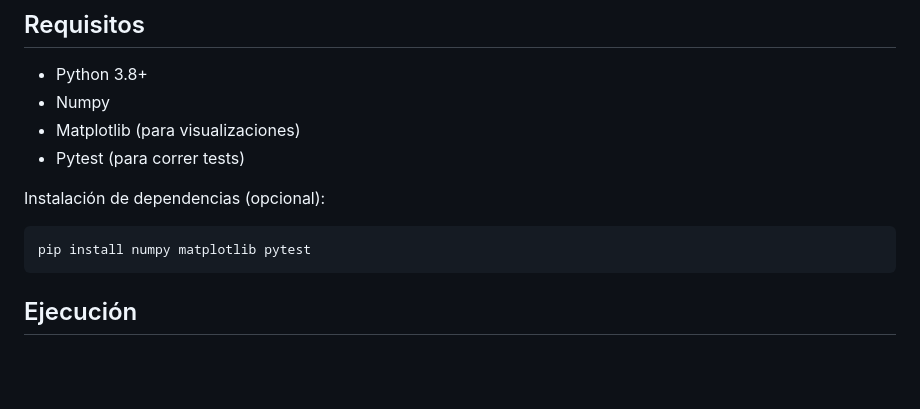
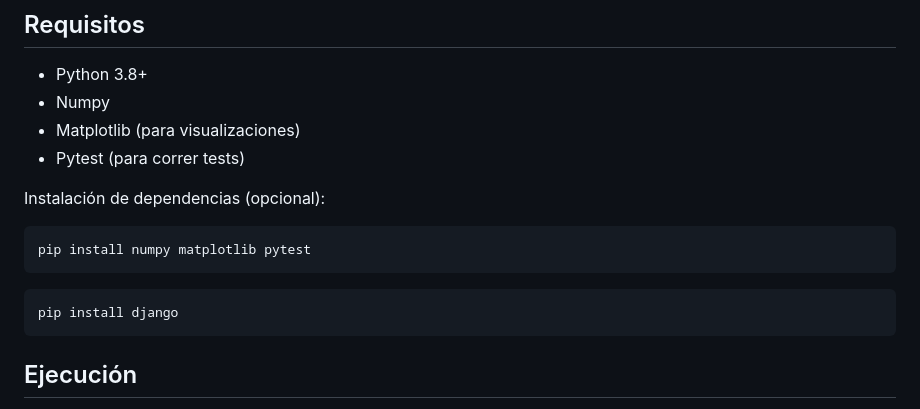
Before and after one commit to ArtFallen/PSO, a Markdown page: README.md, the part around the change. GitHub-like rendering; blank space fills up the shorter version.

````diff
--- a/README.md
+++ b/README.md
@@ -121,6 +121,9 @@ Instalación de dependencias (opcional):
 ```bash
 pip install numpy matplotlib pytest
 ```
+```bash
+pip install django
+```
 
 ## Ejecución
 
````
